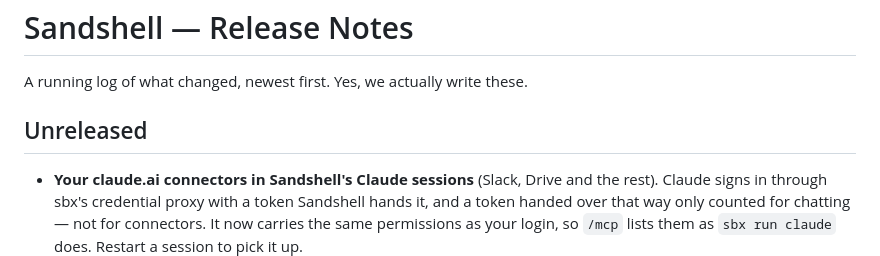
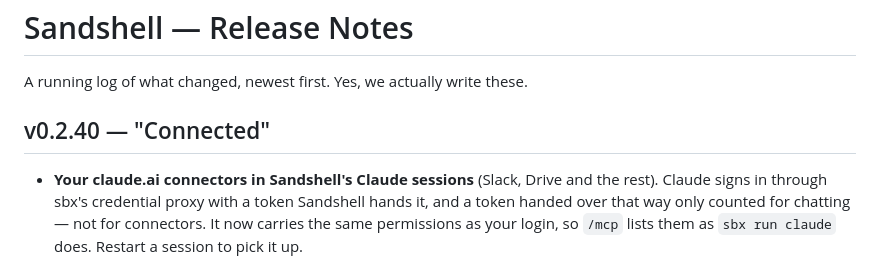
Before and after one commit to xmas/sandshell, a Markdown page: CHANGELOG.md, the part around the change. GitHub-like rendering.

Commit message:
CHANGELOG: v0.2.40 "Connected"
Co-Authored-By: Claude Opus 5.5 <noreply@anthropic.com>

```diff
--- a/CHANGELOG.md
+++ b/CHANGELOG.md
@@ -2,7 +2,7 @@
 
 A running log of what changed, newest first. Yes, we actually write these.
 
-## Unreleased
+## v0.2.40 — "Connected"
 - **Your claude.ai connectors in Sandshell's Claude sessions** (Slack, Drive and the rest). Claude signs in through sbx's credential proxy with a token Sandshell hands it, and a token handed over that way only counted for chatting — not for connectors. It now carries the same permissions as your login, so `/mcp` lists them as `sbx run claude` does. Restart a session to pick it up.
 - **Drag sessions onto any pane again,** an empty one included: a pane handed the drag to its terminal or chat (which took the session's folder as text) instead of placing the session.
 - **Dragging a file or image over a chat says so:** the chat is outlined, with "Drop to attach" in the middle.
```
